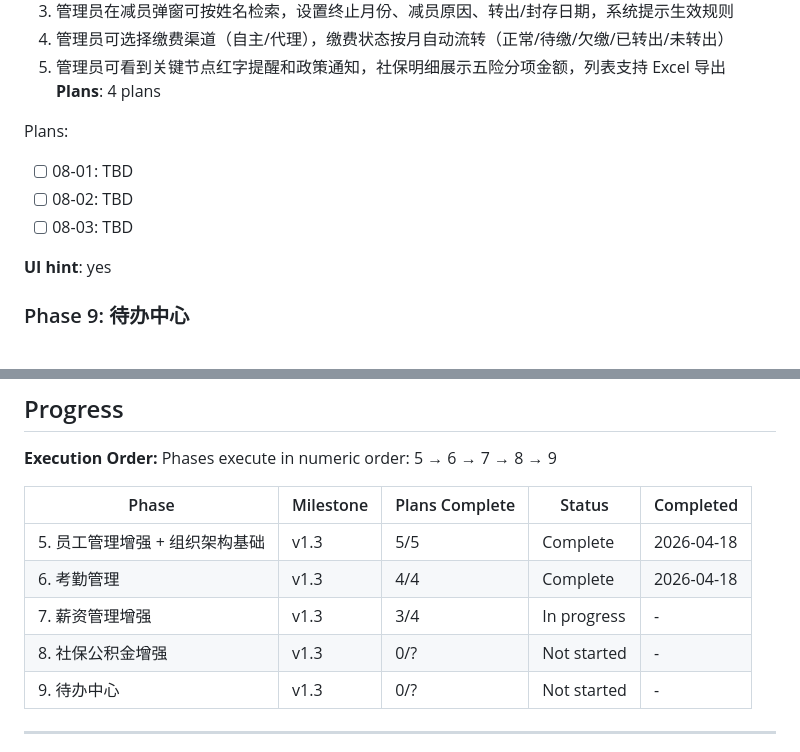
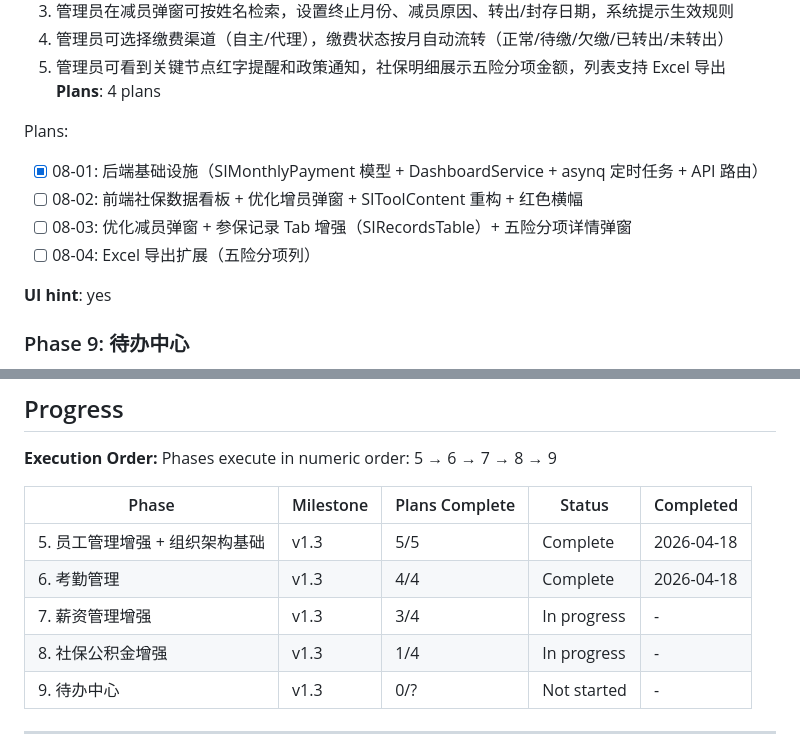
Before and after one commit to ChangWencai/EasyHR, a Markdown page: .planning/ROADMAP.md, 2 parts joined by grey strips. Drawn GitHub-style.

```diff
--- a/.planning/ROADMAP.md
+++ b/.planning/ROADMAP.md
@@ -147,9 +147,10 @@ Plans:
 **Plans**: 4 plans
 
 Plans:
-- [ ] 08-01: TBD
-- [ ] 08-02: TBD
-- [ ] 08-03: TBD
+- [x] 08-01: 后端基础设施（SIMonthlyPayment 模型 + DashboardService + asynq 定时任务 + API 路由）
+- [ ] 08-02: 前端社保数据看板 + 优化增员弹窗 + SIToolContent 重构 + 红色横幅
+- [ ] 08-03: 优化减员弹窗 + 参保记录 Tab 增强（SIRecordsTable）+ 五险分项详情弹窗
+- [ ] 08-04: Excel 导出扩展（五险分项列）
 
 **UI hint**: yes
 
@@ -182,7 +183,7 @@ Phases execute in numeric order: 5 → 6 → 7 → 8 → 9
 | 5. 员工管理增强 + 组织架构基础 | v1.3 | 5/5 | Complete | 2026-04-18 |
 | 6. 考勤管理 | v1.3 | 4/4 | Complete | 2026-04-18 |
 | 7. 薪资管理增强 | v1.3 | 3/4 | In progress | - |
-| 8. 社保公积金增强 | v1.3 | 0/? | Not started | - |
+| 8. 社保公积金增强 | v1.3 | 1/4 | In progress | - |
 | 9. 待办中心 | v1.3 | 0/? | Not started | - |
 
 ---
```
Also changed, not shown: .planning/STATE.md (+13 -13 lines), 1 other file.
